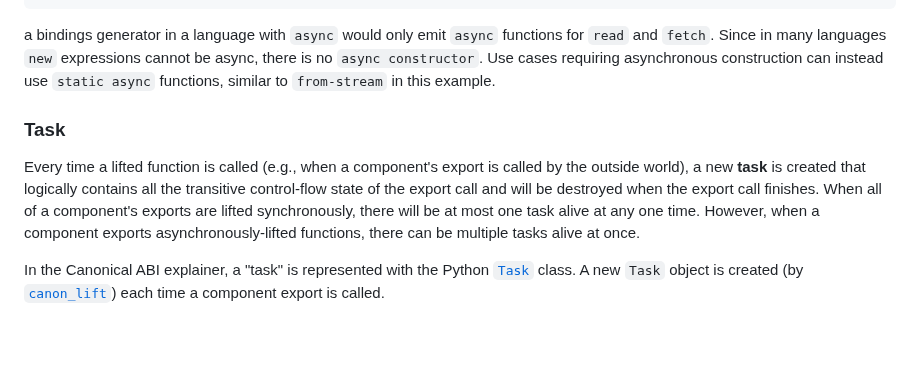
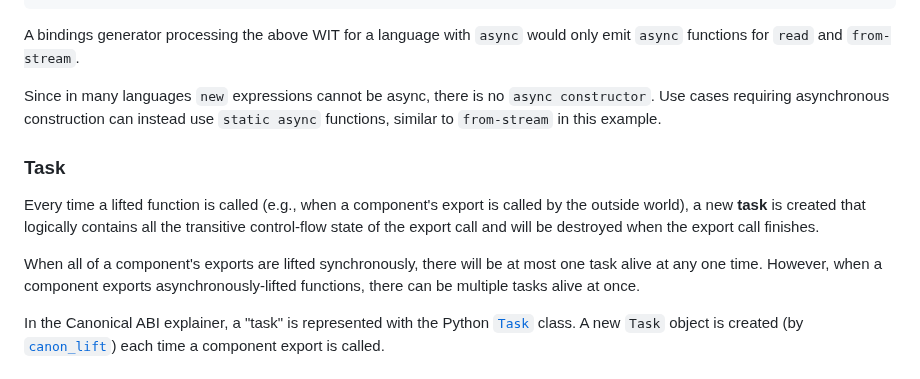
Before and after one commit to WebAssembly/component-model, a Markdown page: design/mvp/Async.md, the part around the change. Drawn GitHub-style; blank space fills up the shorter version.

Commit message:
chore: various async fixes
This comit adds some fixes/rewordings for the async sections.

Signed-off-by: Victor Adossi <vadossi@cosmonic.com>

````diff
--- a/design/mvp/Async.md
+++ b/design/mvp/Async.md
@@ -186,22 +186,23 @@ interface filesystem {
   }
 }
 ```
-a bindings generator in a language with `async` would only emit `async`
-functions for `read` and `fetch`. Since in many languages `new` expressions
-cannot be async, there is no `async constructor`. Use cases requiring
-asynchronous construction can instead use `static async` functions, similar to
-`from-stream` in this example.
+A bindings generator processing the above WIT for a language with `async` would
+only emit `async` functions for `read` and `from-stream`.
 
+Since in many languages `new` expressions cannot be async, there is no
+`async constructor`. Use cases requiring asynchronous construction can instead
+use `static async` functions, similar to `from-stream` in this example.
 
 ### Task
 
 Every time a lifted function is called (e.g., when a component's export is
 called by the outside world), a new **task** is created that logically contains
 all the transitive control-flow state of the export call and will be destroyed
-when the export call finishes. When all of a component's exports are lifted
-synchronously, there will be at most one task alive at any one time. However,
-when a component exports asynchronously-lifted functions, there can be multiple
-tasks alive at once.
+when the export call finishes.
+
+When all of a component's exports are lifted synchronously, there will be at most one
+task alive at any one time. However, when a component exports asynchronously-lifted
+ functions, there can be multiple tasks alive at once.
 
 In the Canonical ABI explainer, a "task" is represented with the Python
 [`Task`] class. A new `Task` object is created (by [`canon_lift`]) each time
````
